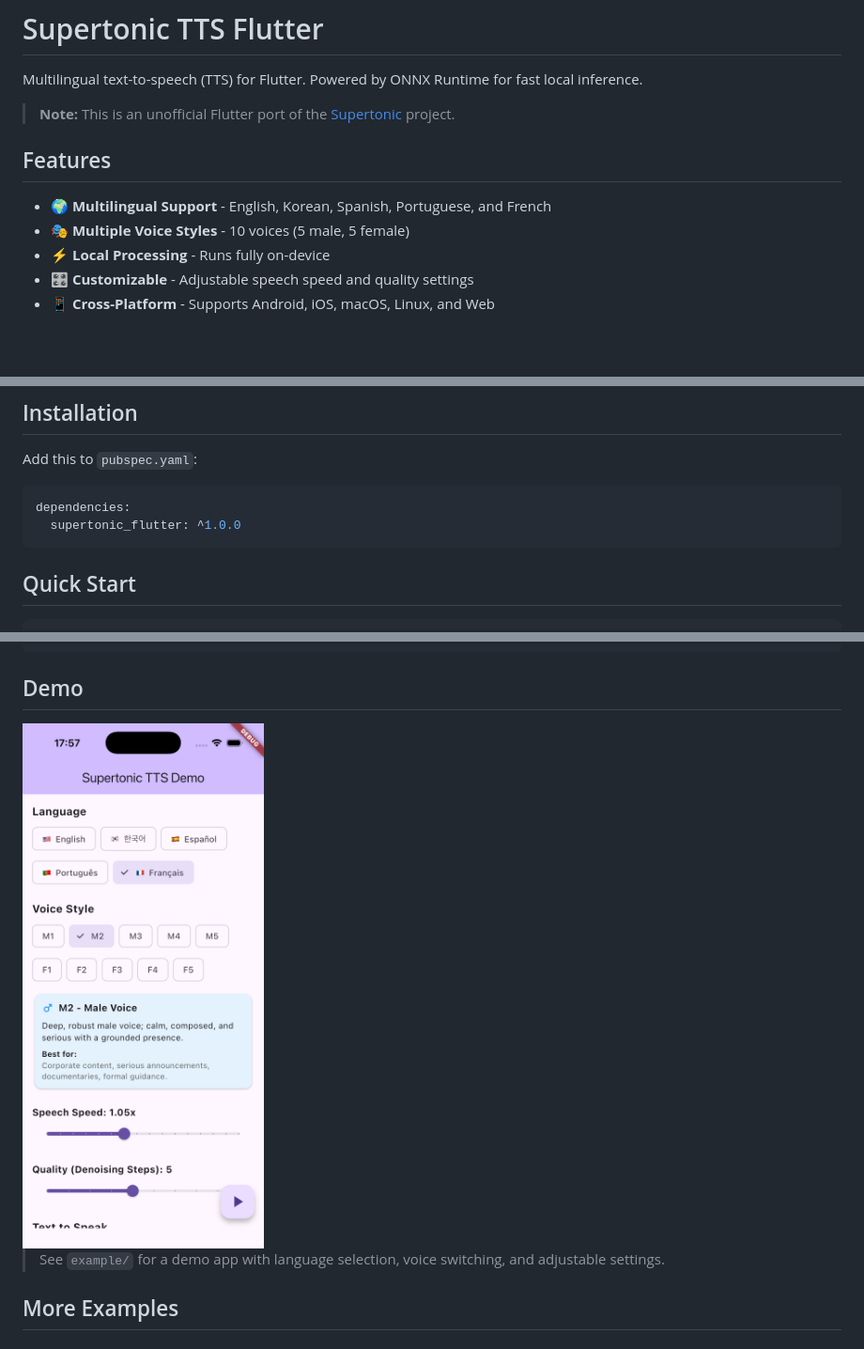
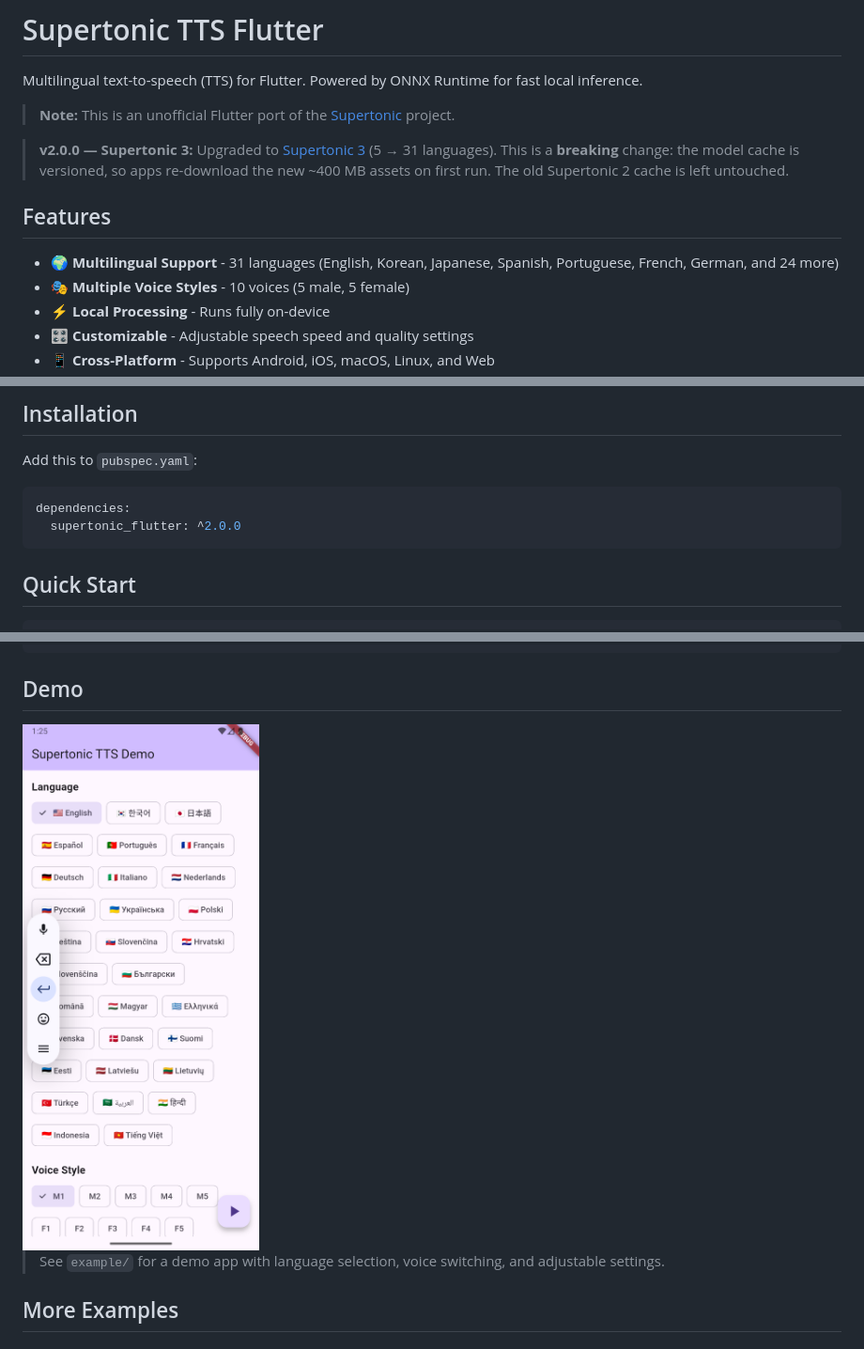
Before and after one commit to YofarDev/supertonic_flutter, a Markdown page: README.md, 3 parts joined by grey strips. Shown at 94% size. Drawn GitHub-style; pictures changed too: example/screen.png; blank space fills up the shorter version.

````diff
--- a/README.md
+++ b/README.md
@@ -4,9 +4,11 @@ Multilingual text-to-speech (TTS) for Flutter. Powered by ONNX Runtime for fast
 
 > **Note:** This is an unofficial Flutter port of the [Supertonic](https://github.com/supertone-inc/supertonic) project.
 
+> **v2.0.0 — Supertonic 3:** Upgraded to [Supertonic 3](https://huggingface.co/Supertone/supertonic-3) (5 → 31 languages). This is a **breaking** change: the model cache is versioned, so apps re-download the new ~400 MB assets on first run. The old Supertonic 2 cache is left untouched.
+
 ## Features
 
-- 🌍 **Multilingual Support** - English, Korean, Spanish, Portuguese, and French
+- 🌍 **Multilingual Support** - 31 languages (English, Korean, Japanese, Spanish, Portuguese, French, German, and 24 more)
 - 🎭 **Multiple Voice Styles** - 10 voices (5 male, 5 female)
 - ⚡ **Local Processing** - Runs fully on-device
 - 🎛️ **Customizable** - Adjustable speech speed and quality settings
@@ -39,7 +41,7 @@ Add this to `pubspec.yaml`:
 
 ```yaml
 dependencies:
-  supertonic_flutter: ^1.0.0
+  supertonic_flutter: ^2.0.0
 ```
 
 ## Quick Start
````
Also changed, not shown: other parts of README.md (+2 -2 lines), CHANGELOG.md (+10 -0 lines), 9 other files.
